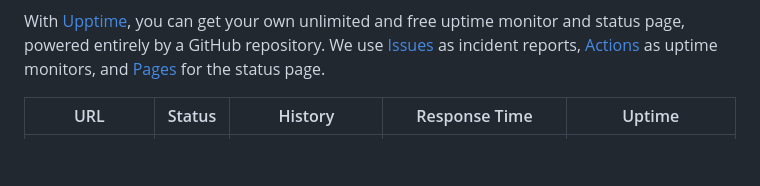
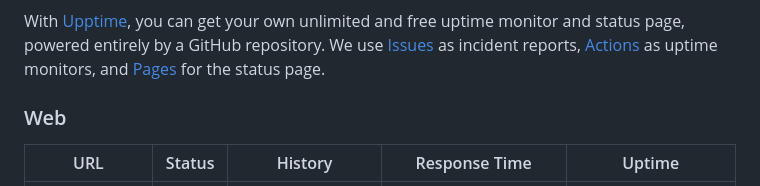
Before and after one commit to ROCKNITE-STUDIO/status, a Markdown page: README.md, the part around one of its changes. Rendered like a GitHub page; blank space fills up the shorter version.

Commit message:
:card_index_dividers: Group README by category [skip ci]

```diff
--- a/README.md
+++ b/README.md
@@ -14,5 +14,8 @@ With [Upptime](https://upptime.js.org), you can get your own unlimited and free
 <!-- This summary is generated by Upptime (https://github.com/upptime/upptime) -->
 <!-- Do not edit this manually, your changes will be overwritten -->
 <!-- prettier-ignore -->
+
+### Web
+
 | URL | Status | History | Response Time | Uptime |
 | --- | ------ | ------- | ------------- | ------ |
```
Also changed, not shown: other parts of README.md (+28 -13 lines).
